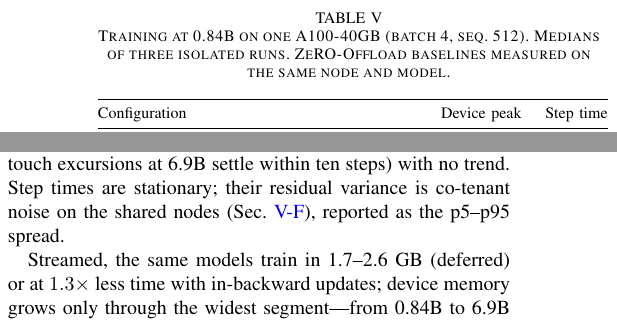
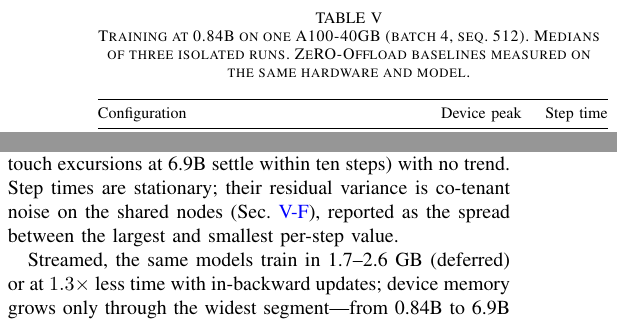
Before and after one commit to paymankeshtkaruni/segmented-llm-training-inference, a LaTeX paper (final_paper_scripts_results/segmented_model/paper_jsa/main.tex): two parts of the columns of page 12 of 21, joined at a grey line, cut so that both start at the same text. Compiled offline with pdfLaTeX.

Commit message:
Paper: ZeRO floor wording and Table IX time-spread wording
ZeRO-Offload baseline described as measured on the same hardware;
Sec. VII-D names the max-to-min step-time spread that Table IX reports.

```diff
--- a/final_paper_scripts_results/segmented_model/paper_jsa/main.tex
+++ b/final_paper_scripts_results/segmented_model/paper_jsa/main.tex
@@ -1149,7 +1149,7 @@ with in-backward updates.
 
 \begin{table}[t]
 \caption{Training at 0.84B on one A100-40GB (batch 4, seq.\ 512). Medians
-of three isolated runs. ZeRO-Offload baselines measured on the same node
+of three isolated runs. ZeRO-Offload baselines measured on the same hardware
 and model.}
 \label{tab:compare}
 \centering
@@ -1407,7 +1407,8 @@ oscillates between
 allocator plateaus within a bounded band ($\le$659~MB at 0.84B; transient
 first-touch excursions at 6.9B settle within ten steps) with no trend. Step
 times are stationary; their residual variance is co-tenant noise on the
-shared nodes (Sec.~\ref{sec:longhorizon}), reported as the p5--p95 spread.
+shared nodes (Sec.~\ref{sec:longhorizon}), reported as the spread between
+the largest and smallest per-step value.
 
 \begin{table}[t]
 \caption{Long-horizon training: sustained peak and band in MB (GPU:
```
Also changed, not shown: final_paper_scripts_results/segmented_model/paper_jsa/main.tex (4 more changed lines).
